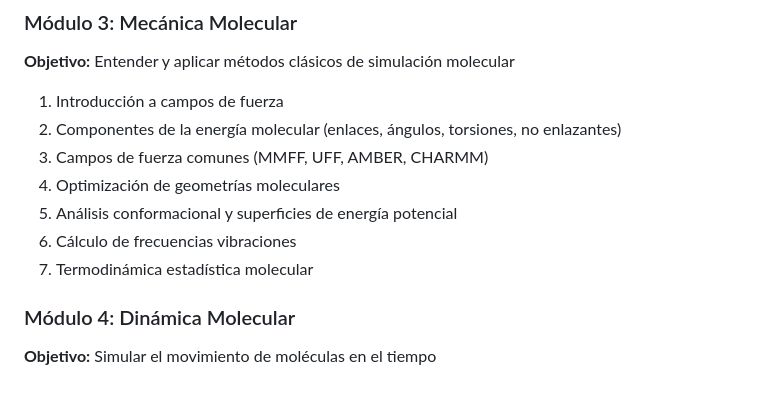
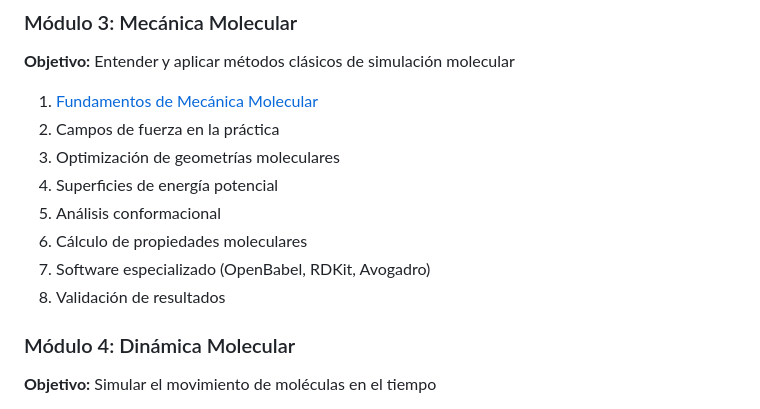
Before and after one commit to maurorodas/Quimica_computacional_173G7G, a Markdown page: README.md, the part around the change. GitHub-like rendering.

Commit message:
Se actualizan los readme

```diff
--- a/README.md
+++ b/README.md
@@ -64,13 +64,14 @@ El curso está diseñado con un **aprendizaje secuencial progresivo**, donde cad
 
 ### Módulo 3: Mecánica Molecular
 **Objetivo:** Entender y aplicar métodos clásicos de simulación molecular
-1. Introducción a campos de fuerza
-2. Componentes de la energía molecular (enlaces, ángulos, torsiones, no enlazantes)
-3. Campos de fuerza comunes (MMFF, UFF, AMBER, CHARMM)
-4. Optimización de geometrías moleculares
-5. Análisis conformacional y superficies de energía potencial
-6. Cálculo de frecuencias vibraciones
-7. Termodinámica estadística molecular
+1. [Fundamentos de Mecánica Molecular](modulo_03_mecanica_molecular/01_fundamentos_mecanica_molecular.ipynb)
+2. Campos de fuerza en la práctica
+3. Optimización de geometrías moleculares
+4. Superficies de energía potencial
+5. Análisis conformacional
+6. Cálculo de propiedades moleculares
+7. Software especializado (OpenBabel, RDKit, Avogadro)
+8. Validación de resultados
 
 ### Módulo 4: Dinámica Molecular
 **Objetivo:** Simular el movimiento de moléculas en el tiempo
```
Also changed, not shown: modulo_03_mecanica_molecular/README.md (+1 -1 lines).
